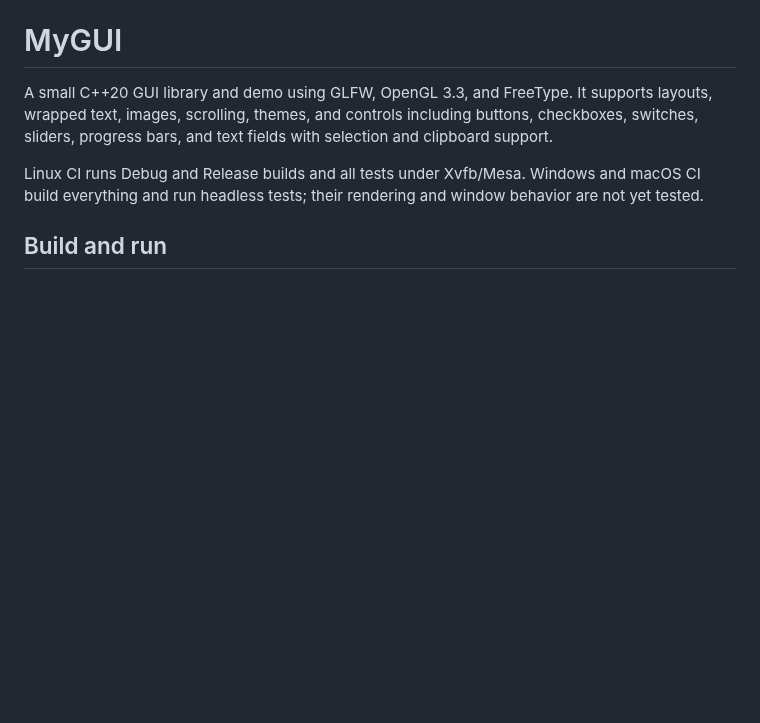
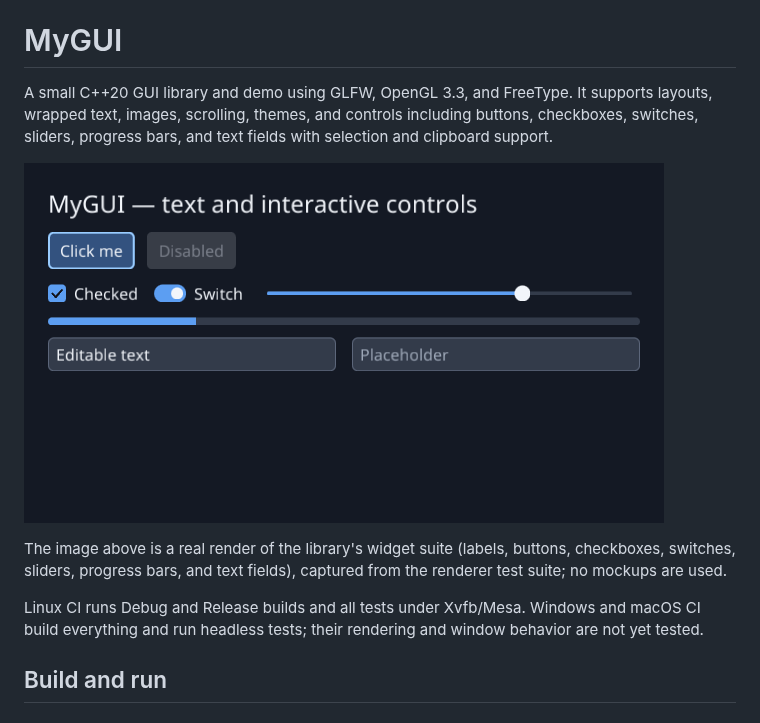
Before and after one commit to golba98/MyGUI, a Markdown page: README.md, the part around the change. Rendered like a GitHub page; pictures changed too: docs/widgets.png (added); blank space fills up the shorter version.

Commit message:
Add a rendered widget screenshot to the README
Capture a 640x360 render of the widget suite with the renderer
test's MYGUI_RENDER_SNAPSHOT facility under Xvfb and Mesa software
rendering, so the README shows a genuine library render of labels,
buttons, checkboxes, switches, sliders, progress bars and text fields.

```diff
--- a/README.md
+++ b/README.md
@@ -4,6 +4,12 @@ A small C++20 GUI library and demo using GLFW, OpenGL 3.3, and FreeType.
 It supports layouts, wrapped text, images, scrolling, themes, and controls
 including buttons, checkboxes, switches, sliders, progress bars, and text fields
 with selection and clipboard support.
+
+![Widget tree rendered by the library](docs/widgets.png)
+
+The image above is a real render of the library's widget suite (labels,
+buttons, checkboxes, switches, sliders, progress bars, and text fields),
+captured from the renderer test suite; no mockups are used.
 
 Linux CI runs Debug and Release builds and all tests under Xvfb/Mesa. Windows
 and macOS CI build everything and run headless tests; their rendering and window
```
